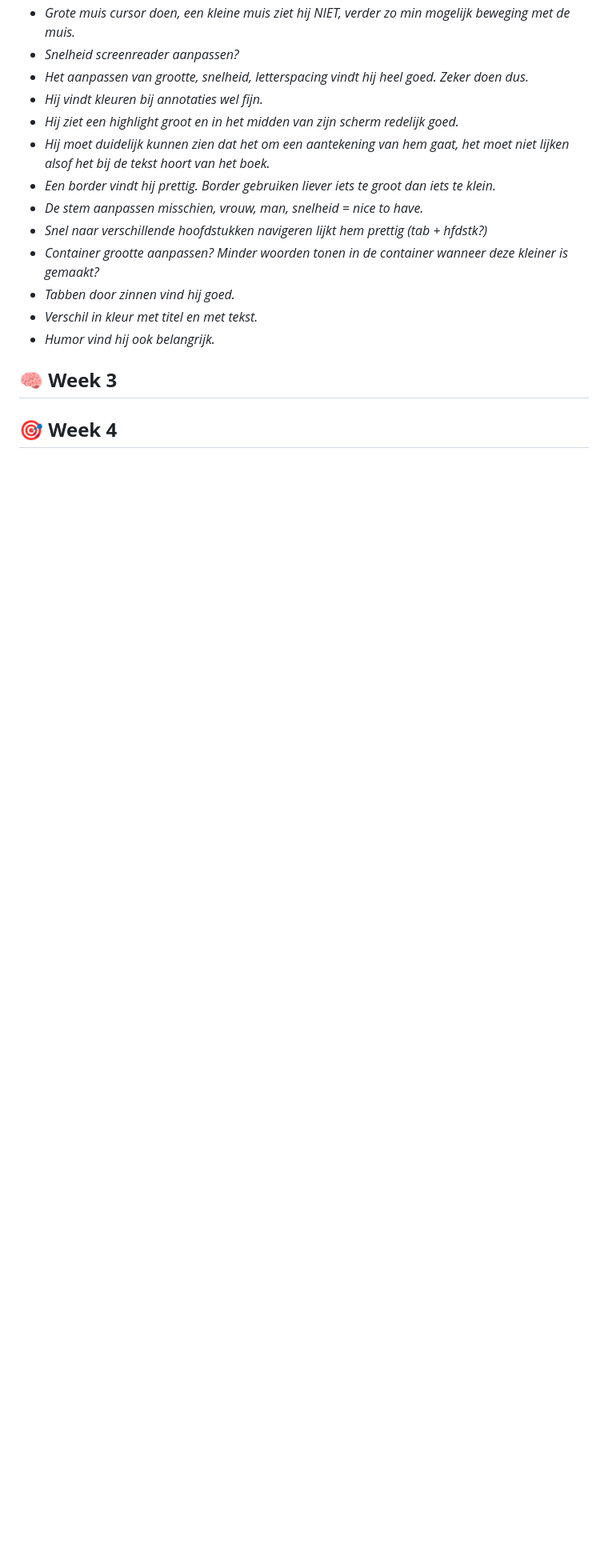
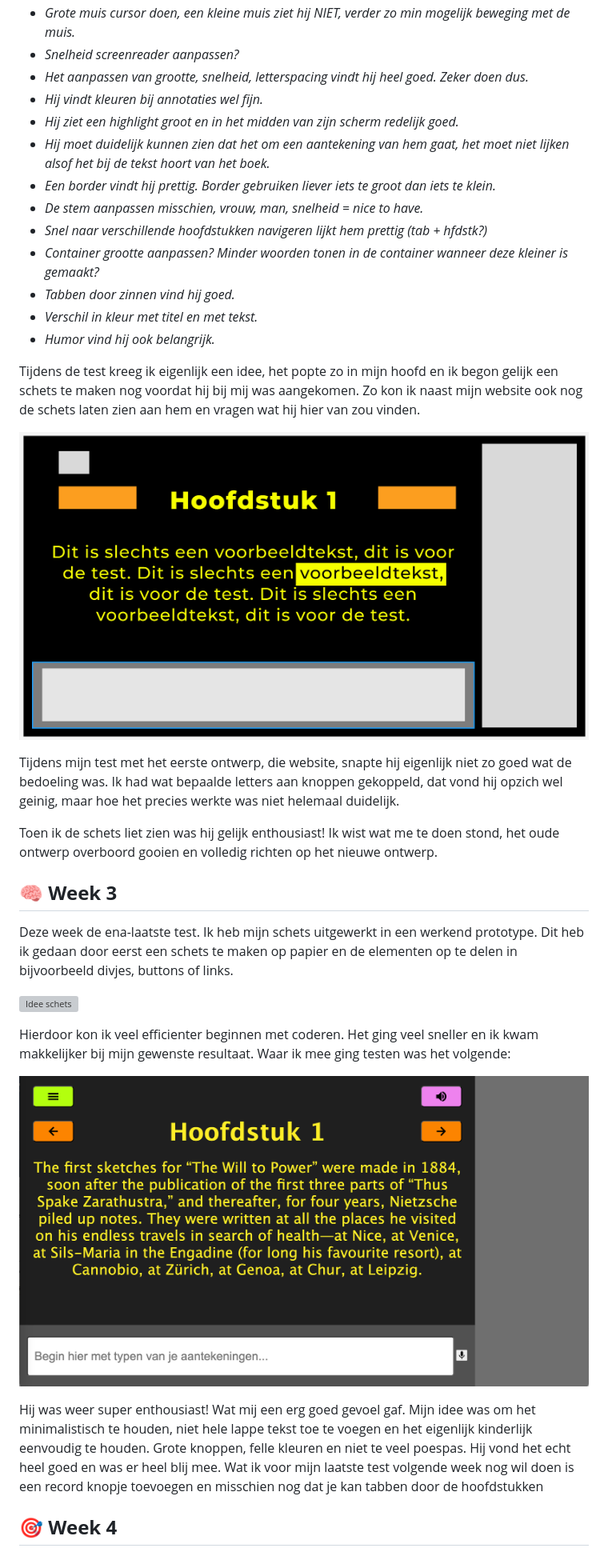
Before and after one commit to ThijsKoppert34/HCD, a Markdown page: README.md, the part around the change. Shown: that part at 80% size. Drawn GitHub-style; pictures changed too: Images/IdeeTest1.png (added), Images/Test2Roger.png (added); blank space fills up the shorter version; grey boxes are pictures that could not be loaded.

Commit message:
readme bijgewerkt

```diff
--- a/README.md
+++ b/README.md
@@ -42,8 +42,23 @@ Dit was de week van het testen. Roger komt naar school om onze eerste ontwerpen
 - *Verschil in kleur met titel en met tekst.*
 - *Humor vind hij ook belangrijk.*
 
+Tijdens de test kreeg ik eigenlijk een idee, het popte zo in mijn hoofd en ik begon gelijk een schets te maken nog voordat hij bij mij was aangekomen. Zo kon ik naast mijn website ook nog de schets laten zien aan hem en vragen wat hij hier van zou vinden.
 
+![Idee test 1](./Images/IdeeTest1.png)
+
+Tijdens mijn test met het eerste ontwerp, die website, snapte hij eigenlijk niet zo goed wat de bedoeling was. Ik had wat bepaalde letters aan knoppen gekoppeld, dat vond hij opzich wel geinig, maar hoe het precies werkte was niet helemaal duidelijk.
+
+Toen ik de schets liet zien was hij gelijk enthousiast! Ik wist wat me te doen stond, het oude ontwerp overboord gooien en volledig richten op het nieuwe ontwerp.
 
 ## **🧠 Week 3**
+Deze week de ena-laatste test. Ik heb mijn schets uitgewerkt in een werkend prototype. Dit heb ik gedaan door eerst een schets te maken op papier en de elementen op te delen in bijvoorbeeld divjes, buttons of links.
+
+![Idee schets](./Images/SchetsPapier.jpg)
+
+Hierdoor kon ik veel efficienter beginnen met coderen. Het ging veel sneller en ik kwam makkelijker bij mijn gewenste resultaat. Waar ik mee ging testen was het volgende:
+
+![Idee schets](./Images/Test2Roger.png)
+
+Hij was weer super enthousiast! Wat mij een erg goed gevoel gaf. Mijn idee was om het minimalistisch te houden, niet hele lappe tekst toe te voegen en het eigenlijk kinderlijk eenvoudig te houden. Grote knoppen, felle kleuren en niet te veel poespas. Hij vond het echt heel goed en was er heel blij mee. Wat ik voor mijn laatste test volgende week nog wil doen is een record knopje toevoegen en misschien nog dat je kan tabben door de hoofdstukken
 
 ## **🎯 Week 4**
```
Also changed, not shown: 3 other files.
